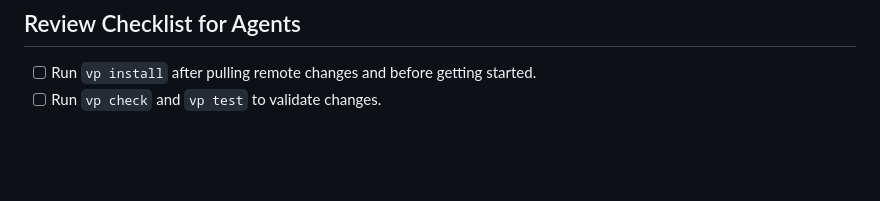
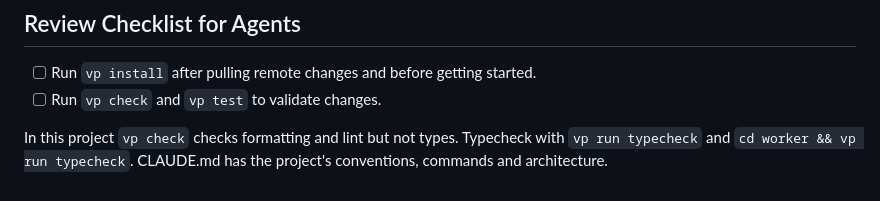
Before and after one commit to nop33/jimbro, a Markdown page: AGENTS.md, the part around the change. Drawn GitHub-style; blank space fills up the shorter version.

Commit message:
Name the typecheck commands in AGENTS.md
The generated Vite+ block says vp check runs type checks. Vite+ only
does that with type-aware linting, which this project leaves off, so
an agent that reads AGENTS.md and not CLAUDE.md never typechecks.

The note sits after the block's END marker, where vp config leaves
it alone when it regenerates the block.

```diff
--- a/AGENTS.md
+++ b/AGENTS.md
@@ -74,3 +74,5 @@ These commands map to their corresponding tools. For example, `vp dev --port 300
 - [ ] Run `vp install` after pulling remote changes and before getting started.
 - [ ] Run `vp check` and `vp test` to validate changes.
 <!--VITE PLUS END-->
+
+In this project `vp check` checks formatting and lint but not types. Typecheck with `vp run typecheck` and `cd worker && vp run typecheck`. CLAUDE.md has the project's conventions, commands and architecture.
```
